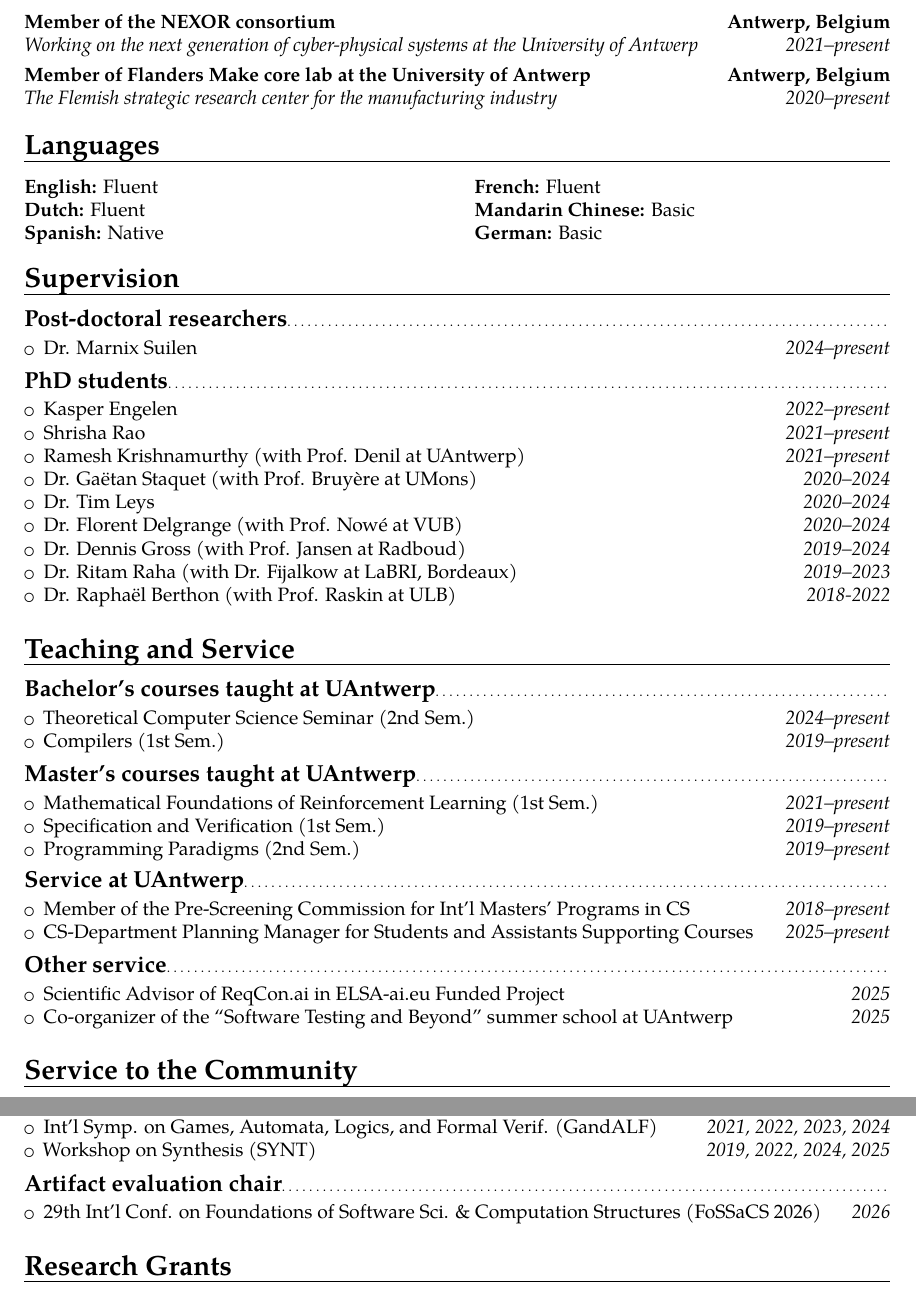
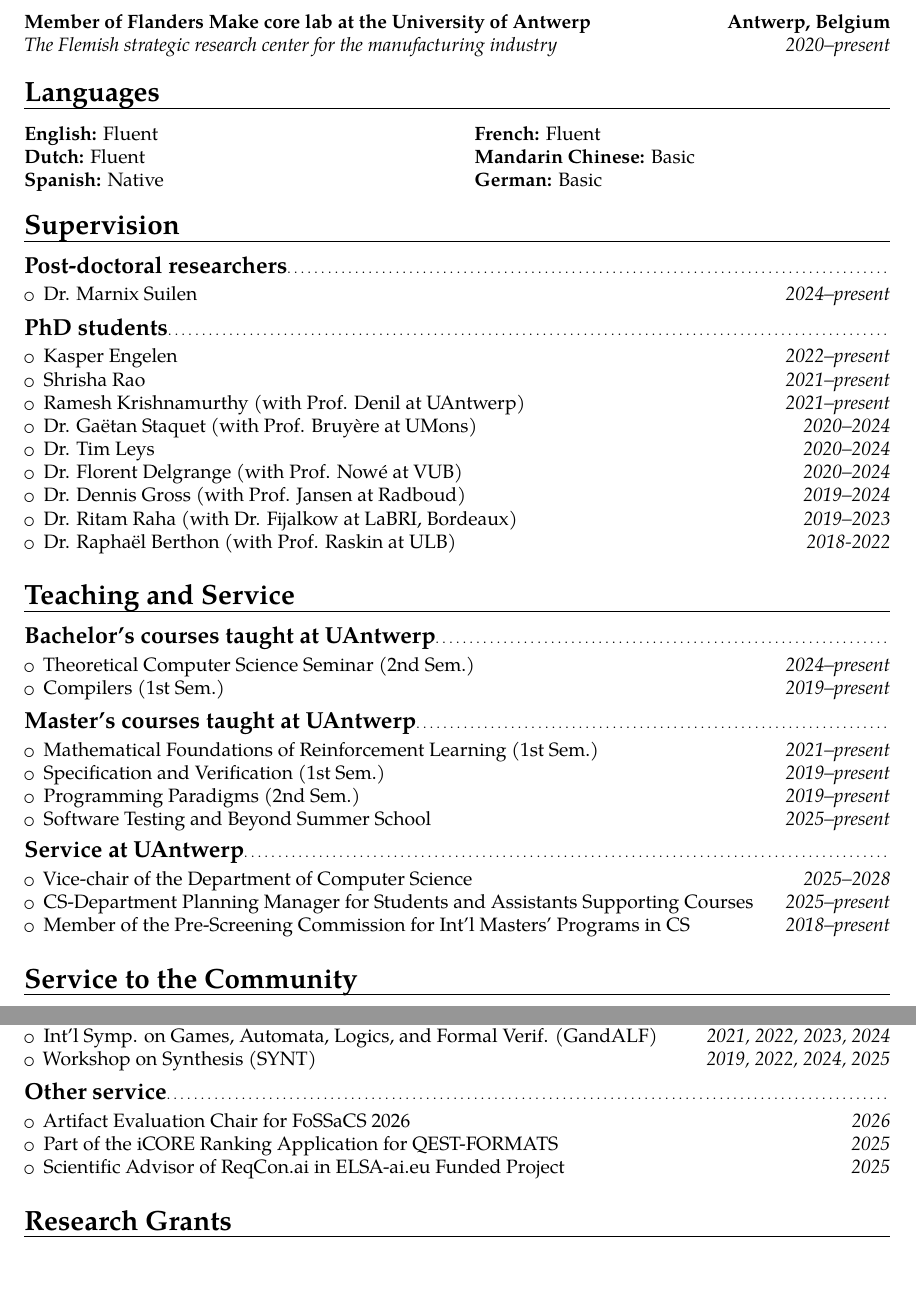
Before and after one commit to gaperez64/gaperez64.github.io, a LaTeX CV (curriculum/cv.tex): two parts of pages 2 and 3 of 4 before the commit and two parts of pages 2 and 3 of 3 after it, joined at a grey line, cut at the place of the change, the shorter picture padded with empty space. Compiled offline with pdfLaTeX.

Commit message:
updated cv

```diff
--- a/curriculum/cv.tex
+++ b/curriculum/cv.tex
@@ -73,9 +73,6 @@ Atl\'antida}{Tegucigalpa, Honduras}{}{}
 \cventry{2023--present}{Working with colleagues in Europe on formal methods
 for and with artificial intelligence}{Member of ELLIS: European
 Laboratory for Learning and Intelligent Systems}{Europe}{}{}
-\cventry{2021--present}{Working on the next generation of cyber-physical
-systems at the University of Antwerp}{Member of the NEXOR consortium}{Antwerp,
-Belgium}{}{}
 \cventry{2020--present}{The Flemish strategic research center for
 the manufacturing industry}{Member of Flanders
 Make core lab at the University of Antwerp}{Antwerp, Belgium}{}{}
@@ -130,22 +127,17 @@ Make core lab at the University of Antwerp}{Antwerp, Belgium}{}{}
   \item Mathematical Foundations of Reinforcement Learning (1st Sem.) \hfill \textit{2021--present}
   \item Specification and Verification (1st Sem.) \hfill \textit{2019--present}
   \item Programming Paradigms (2nd Sem.) \hfill \textit{2019--present}
+  \item Software Testing and Beyond Summer School \hfill \textit{2025--present}
 \end{itemize}
 
 \subsection{Service at UAntwerp}
 \begin{itemize}
+  \item Vice-chair of the Department of Computer Science \hfill
+    \textit{2025--2028}
+  \item CS-Department Planning Manager for Students and
+    Assistants Supporting Courses \hfill \textit{2025--present}
   \item Member of the Pre-Screening Commission for Int'l Masters'
     Programs in CS \hfill \textit{2018--present}
-  \item CS-Department Planning Manager for Students and
-    Assistants Supporting Courses \hfill \textit{2025--present}
-\end{itemize}
-
-\subsection{Other service}
-\begin{itemize}
-  \item Scientific Advisor of ReqCon.ai in ELSA-ai.eu Funded Project \hfill
-    \textit{2025}
-  \item Co-organizer of the ``Software Testing and Beyond'' summer school at
-    UAntwerp \hfill \textit{2025}
 \end{itemize}
 
 \section{Service to the Community}
@@ -220,10 +212,13 @@ Competition, with S. Jacobs, P. Schlehuber-Caissier}{}{}{}
   \item Workshop on Synthesis (SYNT) \hfill \textit{2019, 2022, 2024, 2025}
 \end{itemize}
 
-\subsection{Artifact evaluation chair}
+\subsection{Other service}
 \begin{itemize}
-  \item 29th Int'l Conf. on Foundations of Software Sci. \&
-    Computation Structures (FoSSaCS 2026) \hfill \textit{2026}
+  \item Artifact Evaluation Chair for FoSSaCS 2026 \hfill \textit{2026}
+  \item Part of the iCORE Ranking Application for QEST-FORMATS \hfill
+    \textit{2025}
+  \item Scientific Advisor of ReqCon.ai in ELSA-ai.eu Funded Project \hfill
+    \textit{2025}
 \end{itemize}
 
 \section{Research Grants}
```
